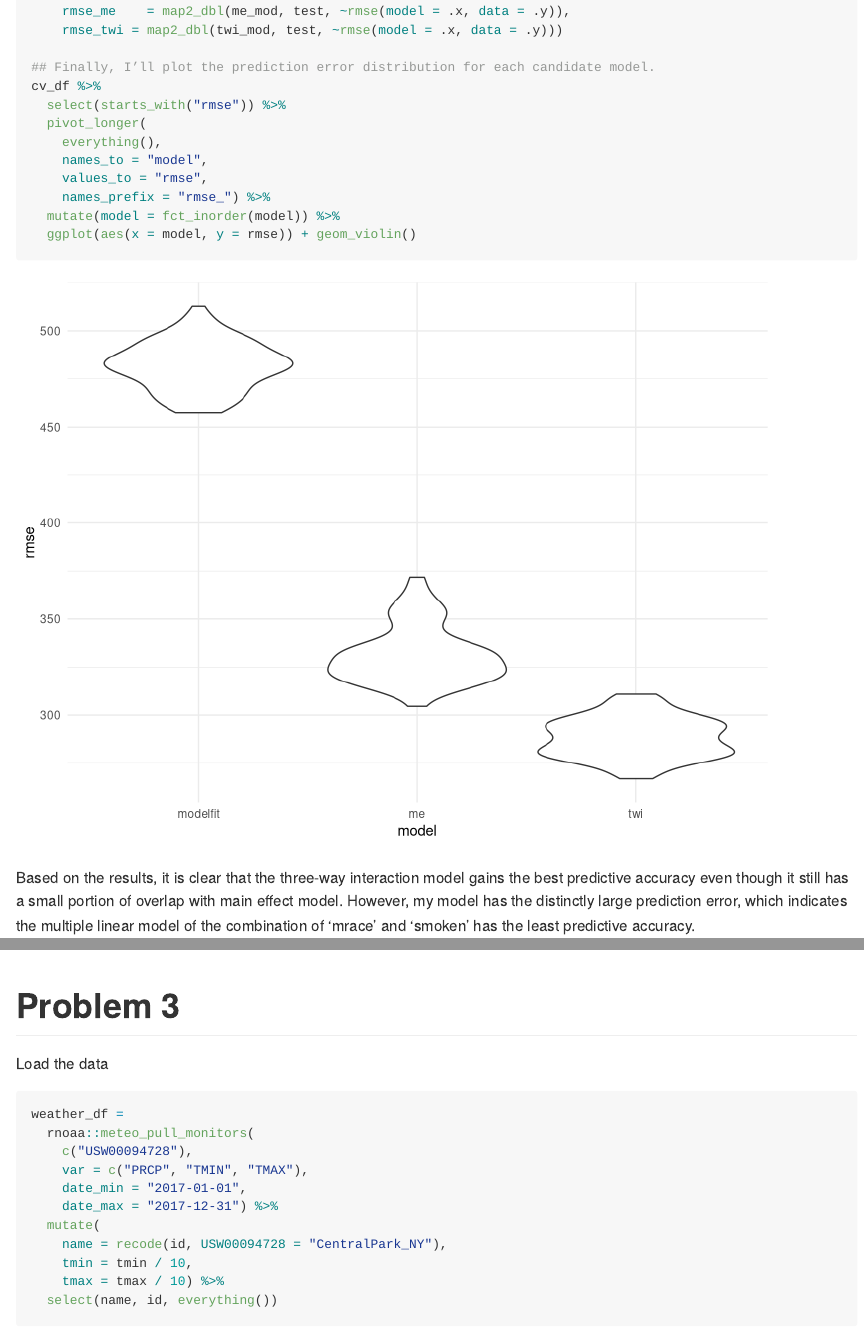
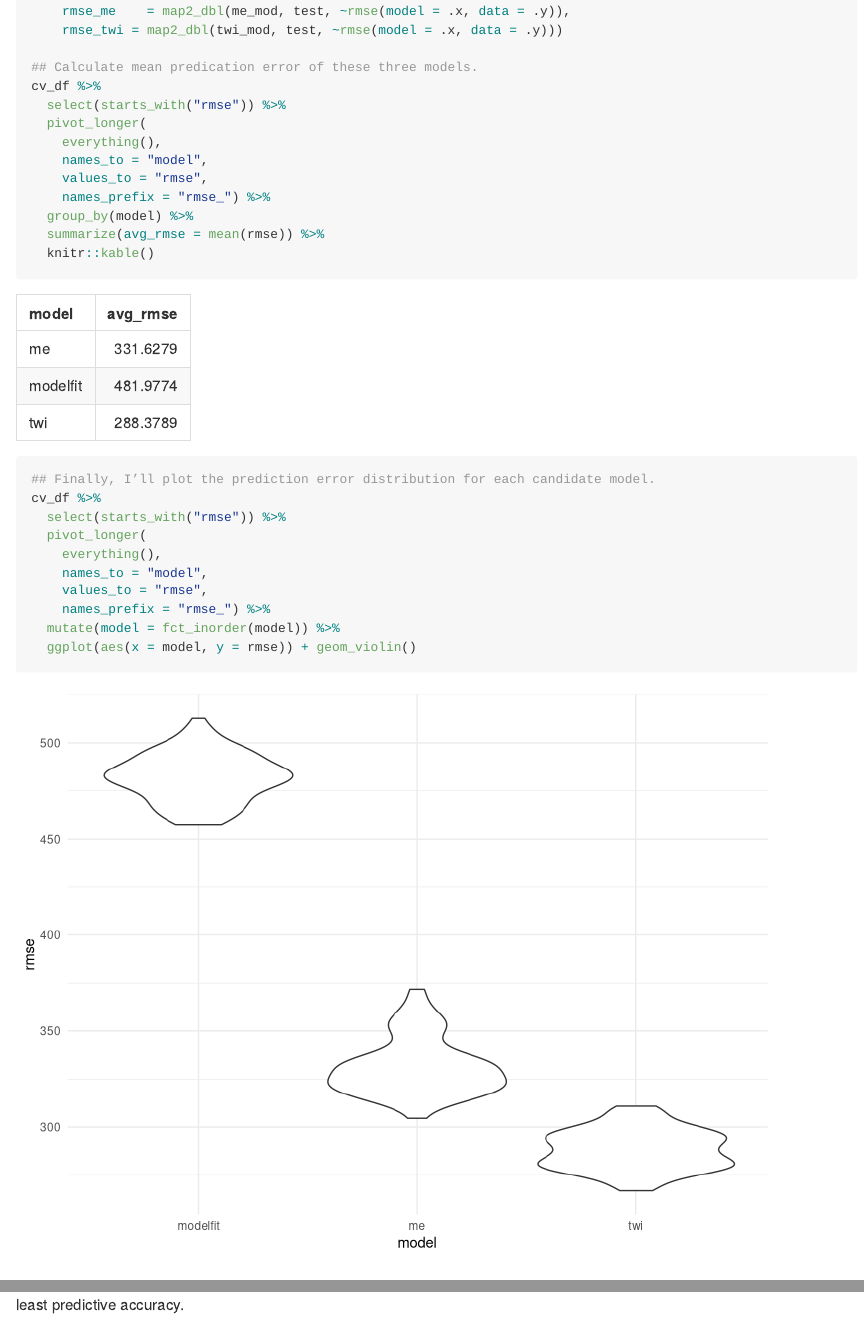
Before and after one commit to ZhongqiYue/p8105_hw6_zy2442, an R Markdown document (p8105_hw6_zy2442.Rmd): the page in a window 1100 px wide, from 6120 px down, and a second part further down, joined at a grey line. Rendered offline with R 4.5, knitr and Pandoc, with nearby package versions; code that draws random numbers runs with fixed seeds of ours; some code elsewhere in the file could not run offline; long lines of code are wrapped.

Commit message:
additional adjustments to Prob 2 solutions.

````diff
--- a/p8105_hw6_zy2442.Rmd
+++ b/p8105_hw6_zy2442.Rmd
@@ -218,6 +218,19 @@ cv_df =
     rmse_me    = map2_dbl(me_mod, test, ~rmse(model = .x, data = .y)),
     rmse_twi = map2_dbl(twi_mod, test, ~rmse(model = .x, data = .y)))
 
+## Calculate mean predication error of these three models.
+cv_df %>%
+  select(starts_with("rmse")) %>%
+  pivot_longer(
+    everything(),
+    names_to = "model",
+    values_to = "rmse",
+    names_prefix = "rmse_") %>%
+  group_by(model) %>%
+  summarize(avg_rmse = mean(rmse)) %>%
+  knitr::kable()
+
+
 ## Finally, I’ll plot the prediction error distribution for each candidate model.
 cv_df %>%
   select(starts_with("rmse")) %>%
@@ -230,7 +243,7 @@ cv_df %>%
   ggplot(aes(x = model, y = rmse)) + geom_violin()
 ```
 
-Based on the results, it is clear that the three-way interaction model gains the best predictive accuracy even though it still has a small portion of overlap with main effect model. However, my model has the distinctly large prediction error, which indicates the multiple linear model of the combination of 'mrace' and 'smoken' has the least predictive accuracy.
+Based on the results, it is clear that the three-way interaction model gains the best predictive accuracy. Even though it has a small portion of overlap with main effect model, it still has the smallest mean predication error. However, my model has the distinctly large prediction error, which indicates the multiple linear model of the combination of 'mrace' and 'smoken' has the least predictive accuracy.
 
 
 # Problem 3
````
Also changed, not shown: p8105_hw6_zy2442.md, p8105_hw6_zy2442_files/figure-gfm/unnamed-chunk-12-1.png, p8105_hw6_zy2442_files/figure-gfm/unnamed-chunk-9-1.png.
